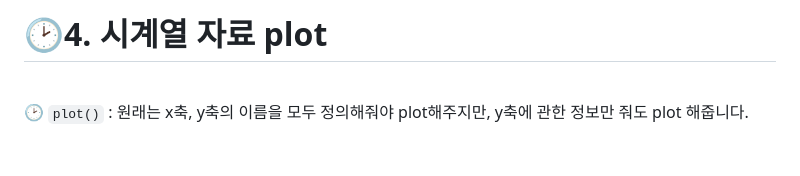
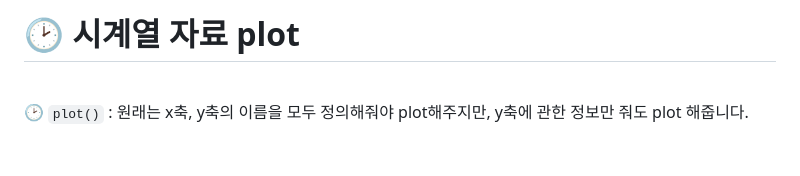
Before and after one commit to nyamin9/Advanced-Business-Analytics-Practice, a Markdown page: 함수/시계열 데이터 분석 04 - 시계열데이터 plot.md, the part around the change. GitHub-like rendering.

```diff
--- a/함수/시계열 데이터 분석 04 - 시계열데이터 plot.md
+++ b/함수/시계열 데이터 분석 04 - 시계열데이터 plot.md
@@ -1,4 +1,4 @@
-# 🕑4. 시계열 자료 plot
+# 🕑 시계열 자료 plot
 
 <br>
 
```
